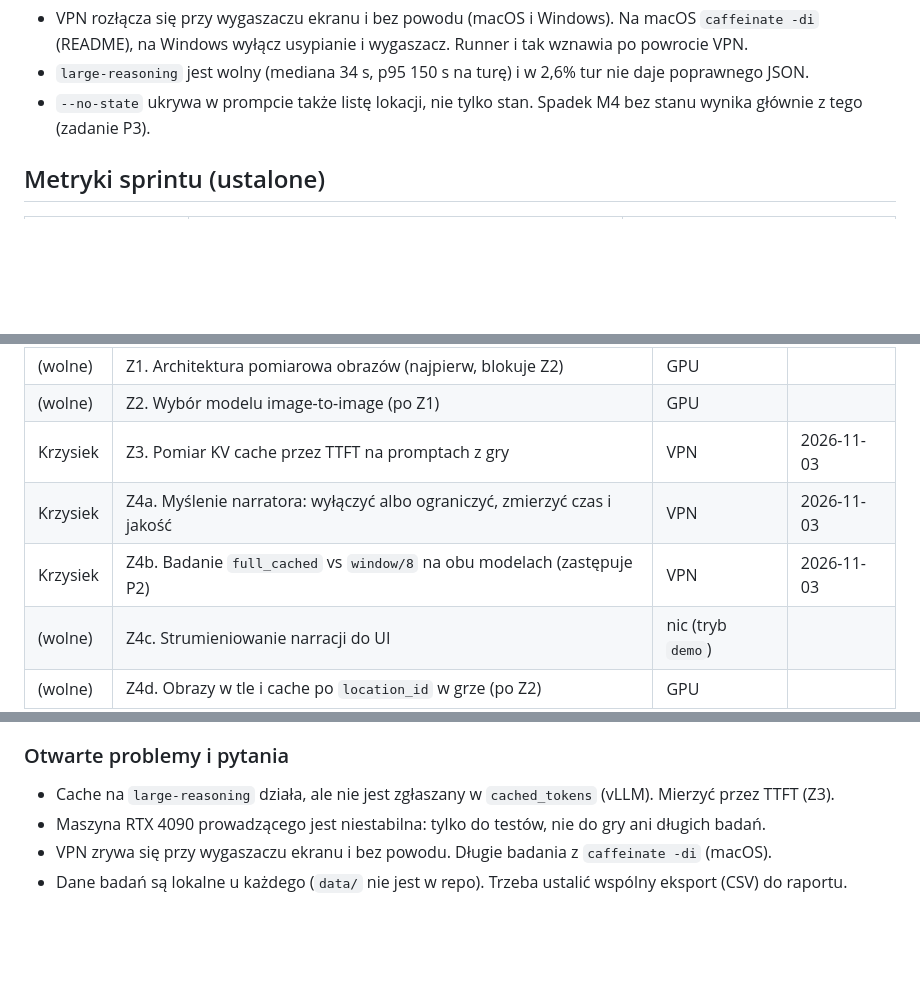
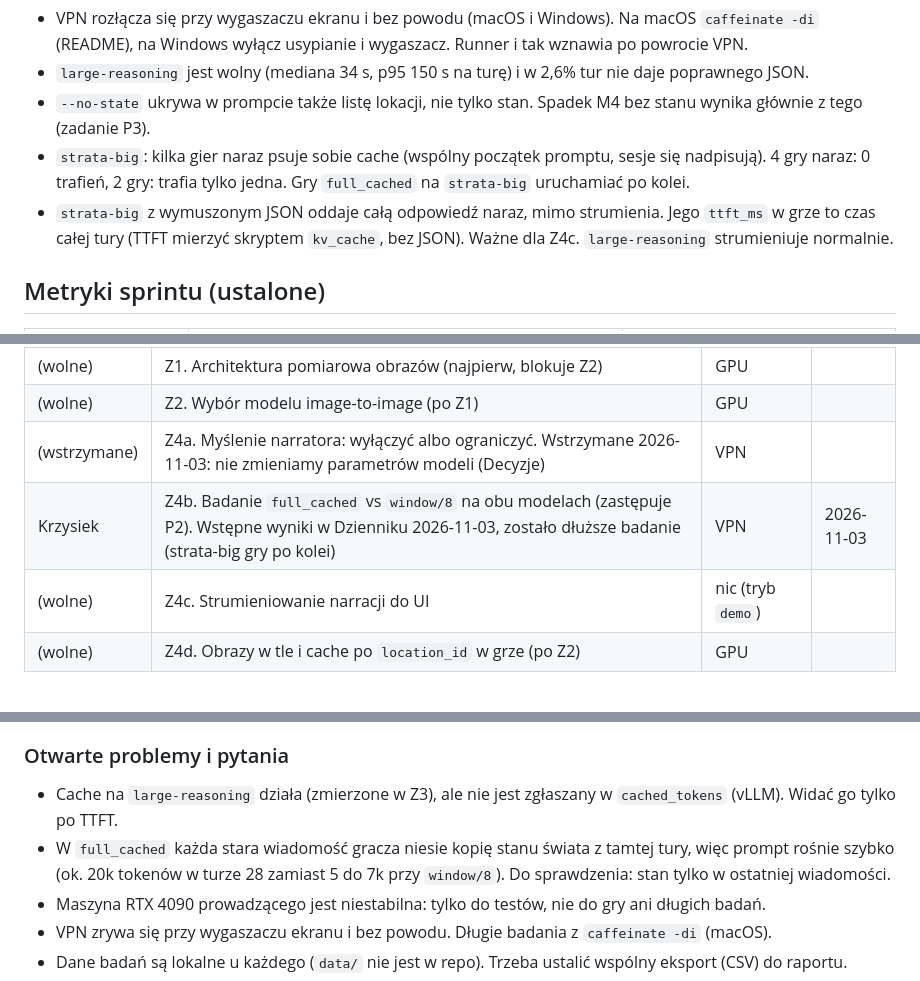
Before and after one commit to AntttPe/dynamic-visual-novel, a Markdown page: PROGRESS.md, 3 parts joined by grey strips. Drawn GitHub-style; blank space fills up the shorter version.

Commit message:
PROGRESS: KV cache TTFT results (Z3) and first full_cached study (Z4b)

```diff
--- a/PROGRESS.md
+++ b/PROGRESS.md
@@ -58,6 +59,10 @@ Wzór wpisu w dzienniku:
   na Windows wyłącz usypianie i wygaszacz. Runner i tak wznawia po powrocie VPN.
 - `large-reasoning` jest wolny (mediana 34 s, p95 150 s na turę) i w 2,6% tur nie daje poprawnego JSON.
 - `--no-state` ukrywa w prompcie także listę lokacji, nie tylko stan. Spadek M4 bez stanu wynika głównie z tego (zadanie P3).
+- `strata-big`: kilka gier naraz psuje sobie cache (wspólny początek promptu, sesje się nadpisują). 4 gry naraz: 0 trafień,
+  2 gry: trafia tylko jedna. Gry `full_cached` na `strata-big` uruchamiać po kolei.
+- `strata-big` z wymuszonym JSON oddaje całą odpowiedź naraz, mimo strumienia. Jego `ttft_ms` w grze to czas
+  całej tury (TTFT mierzyć skryptem `kv_cache`, bez JSON). Ważne dla Z4c. `large-reasoning` strumieniuje normalnie.
 
 ## Metryki sprintu (ustalone)
 
@@ -81,9 +86,8 @@ VPN instytutu i klucza do modeli w `.env`. Zadania są niezależne, chyba że w
 |---|---|---|---|
 | (wolne) | Z1. Architektura pomiarowa obrazów (najpierw, blokuje Z2) | GPU | |
 | (wolne) | Z2. Wybór modelu image-to-image (po Z1) | GPU | |
-| Krzysiek | Z3. Pomiar KV cache przez TTFT na promptach z gry | VPN | 2026-11-03 |
-| Krzysiek | Z4a. Myślenie narratora: wyłączyć albo ograniczyć, zmierzyć czas i jakość | VPN | 2026-11-03 |
-| Krzysiek | Z4b. Badanie `full_cached` vs `window/8` na obu modelach (zastępuje P2) | VPN | 2026-11-03 |
+| (wstrzymane) | Z4a. Myślenie narratora: wyłączyć albo ograniczyć. Wstrzymane 2026-11-03: nie zmieniamy parametrów modeli (Decyzje) | VPN | |
+| Krzysiek | Z4b. Badanie `full_cached` vs `window/8` na obu modelach (zastępuje P2). Wstępne wyniki w Dzienniku 2026-11-03, zostało dłuższe badanie (strata-big gry po kolei) | VPN | 2026-11-03 |
 | (wolne) | Z4c. Strumieniowanie narracji do UI | nic (tryb `demo`) | |
 | (wolne) | Z4d. Obrazy w tle i cache po `location_id` w grze (po Z2) | GPU | |
 | (wolne) | Z5. Czy `large-reasoning` przyjmuje obrazy, sędzia spójności obrazów | VPN | |
@@ -243,7 +247,9 @@ Dostęp mają Antek i Krzysiek przez wspólne konto `antpie` (klucze SSH, VPN in
 
 ### Otwarte problemy i pytania
 
-- Cache na `large-reasoning` działa, ale nie jest zgłaszany w `cached_tokens` (vLLM). Mierzyć przez TTFT (Z3).
+- Cache na `large-reasoning` działa (zmierzone w Z3), ale nie jest zgłaszany w `cached_tokens` (vLLM). Widać go tylko po TTFT.
+- W `full_cached` każda stara wiadomość gracza niesie kopię stanu świata z tamtej tury, więc prompt rośnie szybko
+  (ok. 20k tokenów w turze 28 zamiast 5 do 7k przy `window/8`). Do sprawdzenia: stan tylko w ostatniej wiadomości.
 - Maszyna RTX 4090 prowadzącego jest niestabilna: tylko do testów, nie do gry ani długich badań.
 - VPN zrywa się przy wygaszaczu ekranu i bez powodu. Długie badania z `caffeinate -di` (macOS).
 - Dane badań są lokalne u każdego (`data/` nie jest w repo). Trzeba ustalić wspólny eksport (CSV) do raportu.
```
Also changed, not shown: other parts of PROGRESS.md (+48 -1 lines).
